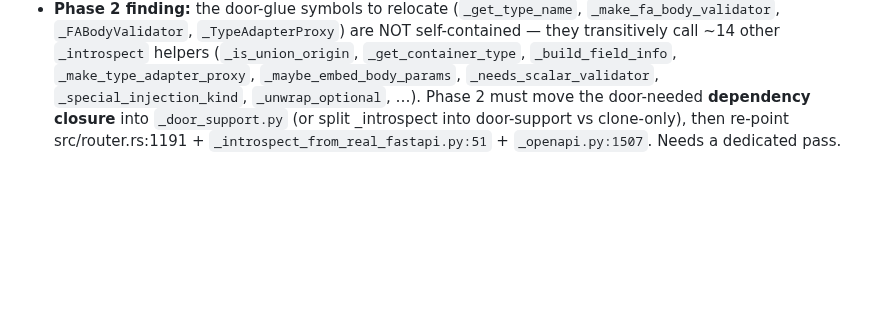
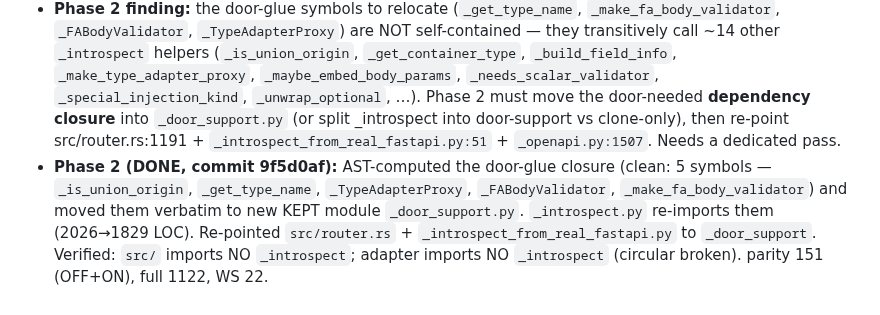
Before and after one commit to bevenky/fastapi-turbo, a Markdown page: CLONE_DELETION_PLAN.md, the part around the change. GitHub-like rendering; blank space fills up the shorter version.

Commit message:
docs: clone-deletion log — Phase 2 done

```diff
--- a/CLONE_DELETION_PLAN.md
+++ b/CLONE_DELETION_PLAN.md
@@ -188,3 +188,4 @@ Ship Phase 0 as the first PR, but lead with its single highest-confidence deleti
 ## Execution log
 - **Phase 0 (started, commit debf76b):** deleted `_ws_pipe_bridge.py` (dead); `encoders.py` → re-export real `fastapi.encoders`. parity 151 / full 1122 / WS 22 green. Remaining Phase 0 items (`status.py`, `datastructures.py`) are NOT clean drops — they have live dependents in modules that stay (requests.py, websockets.py, applications.py), so they need dependent re-pointing (fold into Phase 5/6).
 - **Phase 2 finding:** the door-glue symbols to relocate (`_get_type_name`, `_make_fa_body_validator`, `_FABodyValidator`, `_TypeAdapterProxy`) are NOT self-contained — they transitively call ~14 other `_introspect` helpers (`_is_union_origin`, `_get_container_type`, `_build_field_info`, `_make_type_adapter_proxy`, `_maybe_embed_body_params`, `_needs_scalar_validator`, `_special_injection_kind`, `_unwrap_optional`, …). Phase 2 must move the door-needed **dependency closure** into `_door_support.py` (or split _introspect into door-support vs clone-only), then re-point src/router.rs:1191 + `_introspect_from_real_fastapi.py:51` + `_openapi.py:1507`. Needs a dedicated pass.
+- **Phase 2 (DONE, commit 9f5d0af):** AST-computed the door-glue closure (clean: 5 symbols — `_is_union_origin`, `_get_type_name`, `_TypeAdapterProxy`, `_FABodyValidator`, `_make_fa_body_validator`) and moved them verbatim to new KEPT module `_door_support.py`. `_introspect.py` re-imports them (2026→1829 LOC). Re-pointed `src/router.rs` + `_introspect_from_real_fastapi.py` to `_door_support`. Verified: `src/` imports NO `_introspect`; adapter imports NO `_introspect` (circular broken). parity 151 (OFF+ON), full 1122, WS 22.
```
